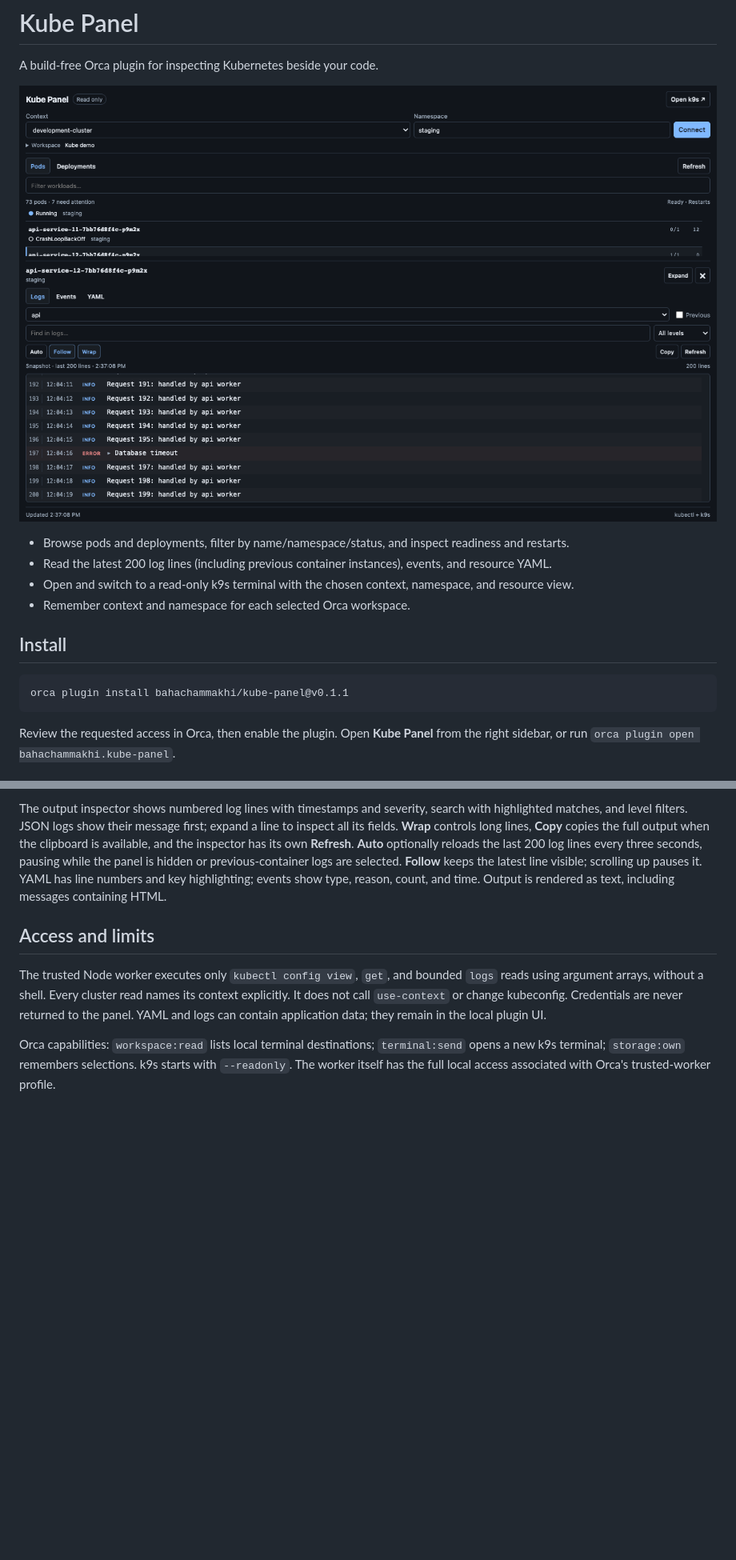
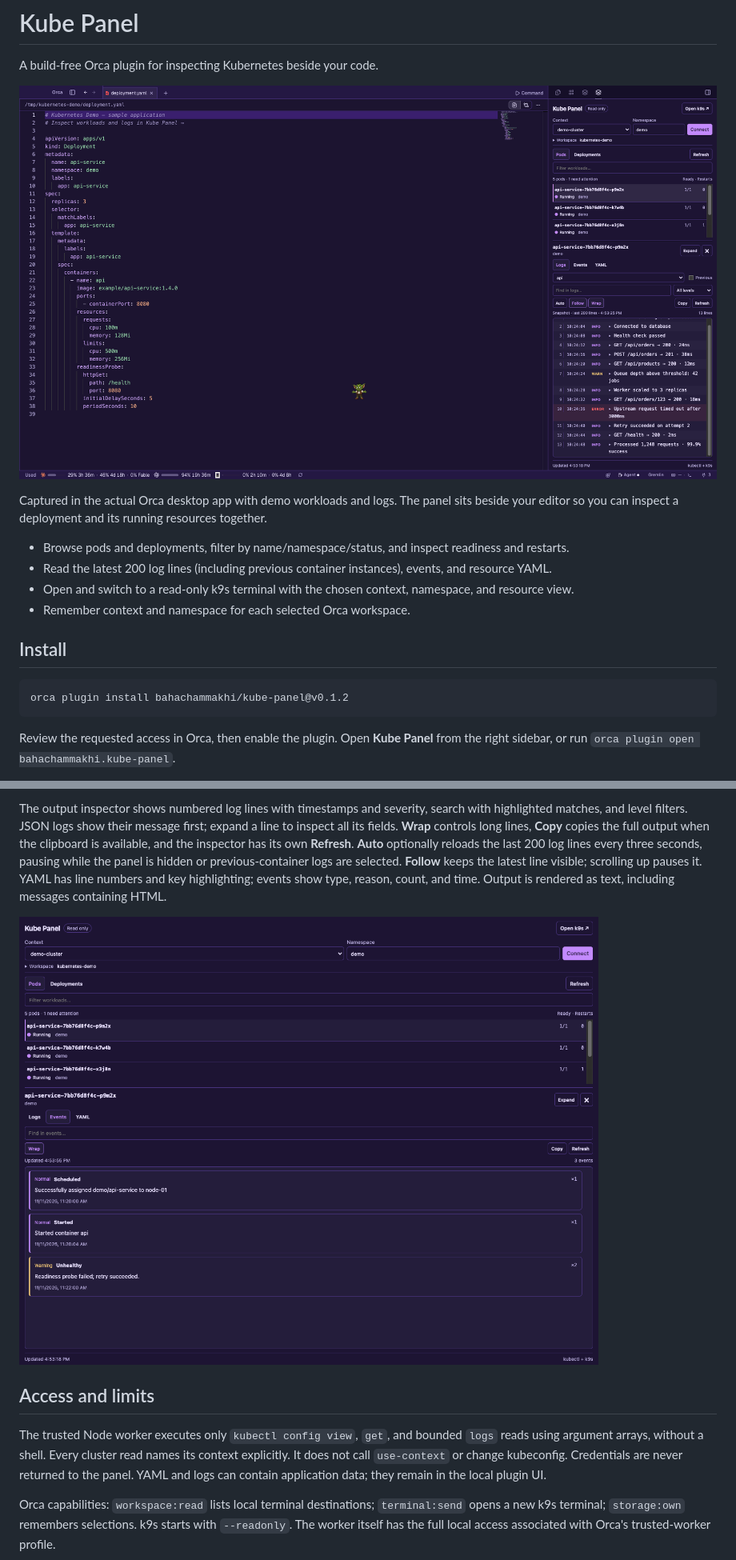
Before and after one commit to bahachammakhi/kube-panel, a Markdown page: README.md, 2 parts joined by grey strips. Shown at 80% size. Rendered like a GitHub page; pictures changed too: assets/orca-events.png (added), assets/orca-workloads-logs.png (added); blank space fills up the shorter version.

Commit message:
docs: show Kube Panel inside Orca

````diff
--- a/README.md
+++ b/README.md
@@ -2,7 +2,9 @@
 
 A build-free Orca plugin for inspecting Kubernetes beside your code.
 
-![Kube Panel log inspector with sample data](assets/log-inspector.png)
+![Kube Panel running inside Orca beside a Kubernetes manifest](assets/orca-workloads-logs.png)
+
+Captured in the actual Orca desktop app with demo workloads and logs. The panel sits beside your editor so you can inspect a deployment and its running resources together.
 
 - Browse pods and deployments, filter by name/namespace/status, and inspect readiness and restarts.
 - Read the latest 200 log lines (including previous container instances), events, and resource YAML.
@@ -12,7 +14,7 @@ A build-free Orca plugin for inspecting Kubernetes beside your code.
 ## Install
 
 ```sh
-orca plugin install bahachammakhi/kube-panel@v0.1.1
+orca plugin install bahachammakhi/kube-panel@v0.1.2
 ```
 
 Review the requested access in Orca, then enable the plugin. Open **Kube Panel** from the right sidebar, or run `orca plugin open bahachammakhi.kube-panel`.
@@ -41,6 +43,8 @@ The panel keeps its connection controls and filter visible while workloads scrol
 
 The output inspector shows numbered log lines with timestamps and severity, search with highlighted matches, and level filters. JSON logs show their message first; expand a line to inspect all its fields. **Wrap** controls long lines, **Copy** copies the full output when the clipboard is available, and the inspector has its own **Refresh**. **Auto** optionally reloads the last 200 log lines every three seconds, pausing while the panel is hidden or previous-container logs are selected. **Follow** keeps the latest line visible; scrolling up pauses it. YAML has line numbers and key highlighting; events show type, reason, count, and time. Output is rendered as text, including messages containing HTML.
 
+![Events inspector captured inside Orca with demo data](assets/orca-events.png)
+
 ## Access and limits
 
 The trusted Node worker executes only `kubectl config view`, `get`, and bounded `logs` reads using argument arrays, without a shell. Every cluster read names its context explicitly. It does not call `use-context` or change kubeconfig. Credentials are never returned to the panel. YAML and logs can contain application data; they remain in the local plugin UI.
````
Also changed, not shown: CHANGELOG.md (+6 -0 lines), 2 other files.
